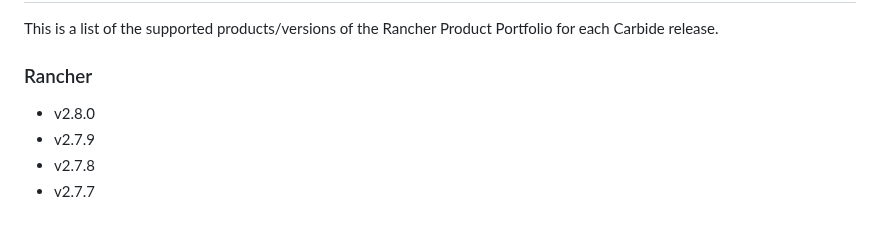
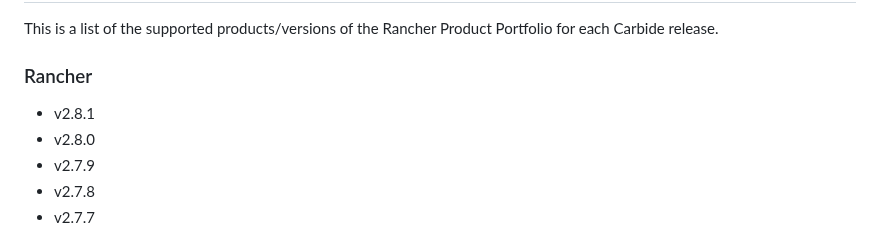
Before and after one commit to rancherfederal/carbide-releases, a Markdown page: SUPPORTED_VERSIONS.md, the part around the change. GitHub-like rendering.

```diff
--- a/SUPPORTED_VERSIONS.md
+++ b/SUPPORTED_VERSIONS.md
@@ -14,6 +14,7 @@
 This is a list of the supported products/versions of the Rancher Product Portfolio for each Carbide release.
 
 ### Rancher
+* v2.8.1
 * v2.8.0
 * v2.7.9
 * v2.7.8
```
